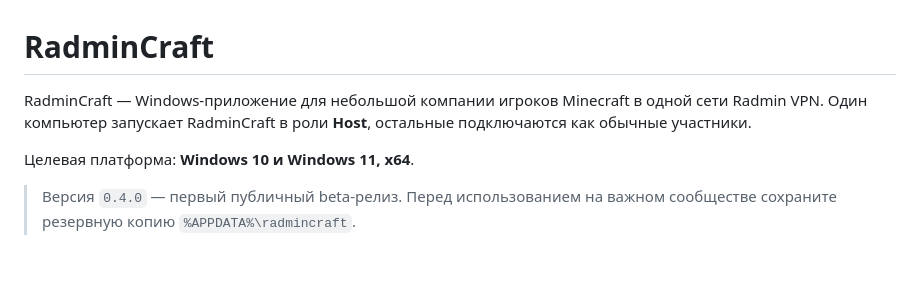
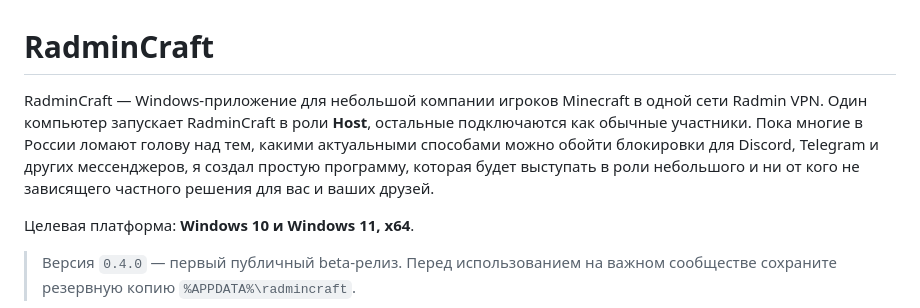
Before and after one commit to arbuziksmiley/RadminCraft, a Markdown page: README.md, the part around the change. GitHub-like rendering; blank space fills up the shorter version.

```diff
--- a/README.md
+++ b/README.md
@@ -1,6 +1,6 @@
 # RadminCraft
 
-RadminCraft — Windows-приложение для небольшой компании игроков Minecraft в одной сети Radmin VPN. Один компьютер запускает RadminCraft в роли **Host**, остальные подключаются как обычные участники.
+RadminCraft — Windows-приложение для небольшой компании игроков Minecraft в одной сети Radmin VPN. Один компьютер запускает RadminCraft в роли **Host**, остальные подключаются как обычные участники. Пока многие в России ломают голову над тем, какими актуальными способами можно обойти блокировки для Discord, Telegram и других мессенджеров, я создал простую программу, которая будет выступать в роли небольшого и ни от кого не зависящего частного решения для вас и ваших друзей.
 
 Целевая платформа: **Windows 10 и Windows 11, x64**.
 
```
